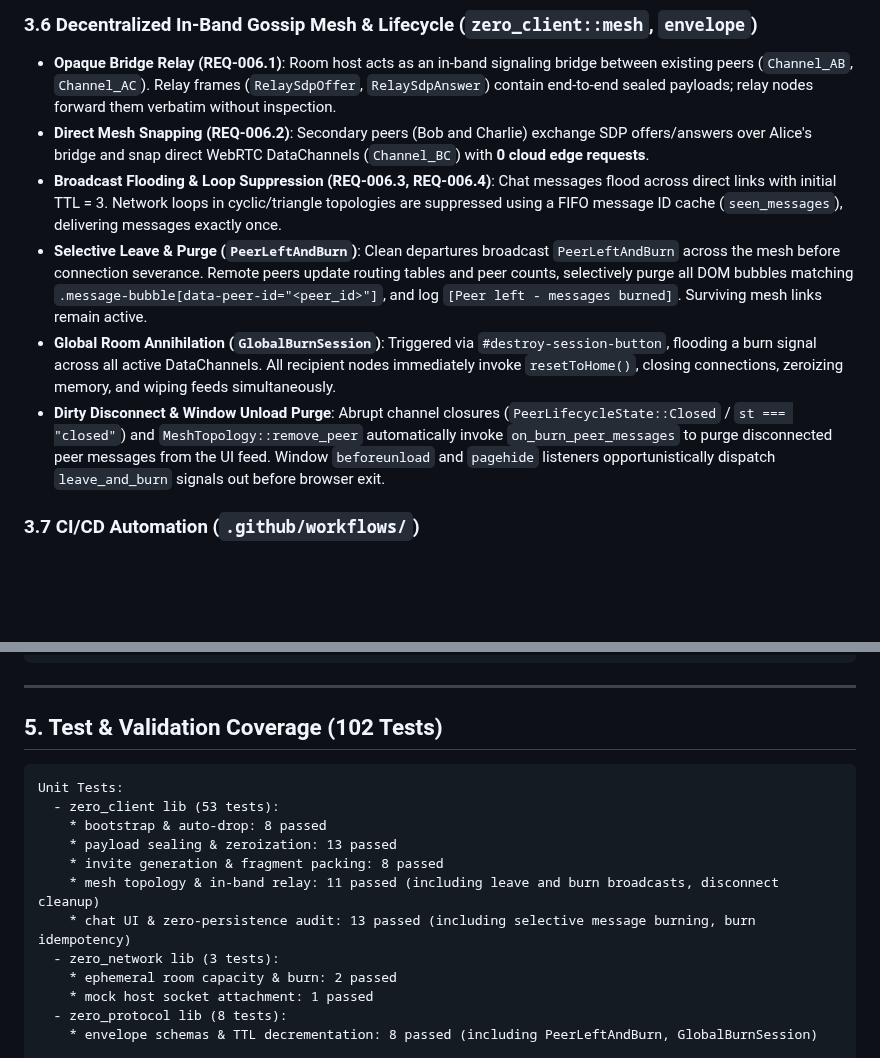
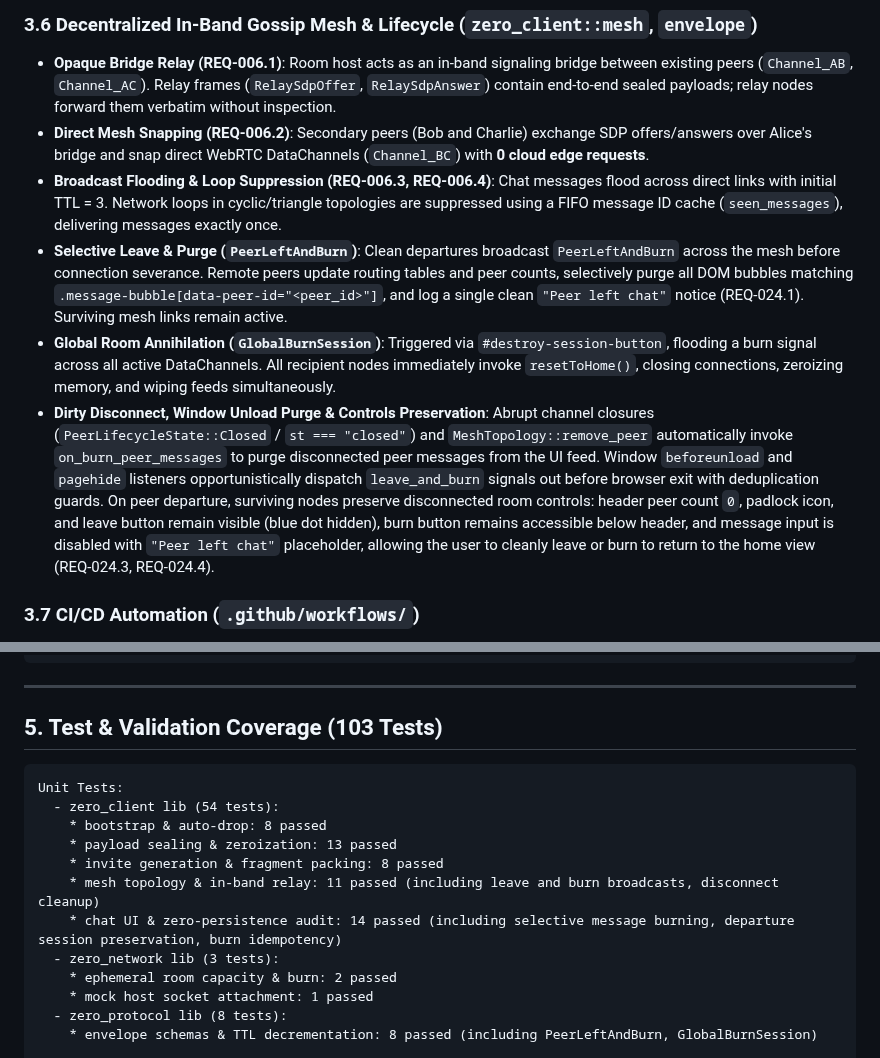
Before and after one commit to MACourtney7/zero-chat, a Markdown page: openspec/specs/overview.md, 2 parts joined by grey strips. Drawn GitHub-style; blank space fills up the shorter version.

Commit message:
chore(spec): reconcile canonical specs and archive ticket-024

````diff
--- a/openspec/specs/overview.md
+++ b/openspec/specs/overview.md
@@ -132,9 +132,9 @@ zero_chat/
 - **Opaque Bridge Relay (REQ-006.1)**: Room host acts as an in-band signaling bridge between existing peers (`Channel_AB`, `Channel_AC`). Relay frames (`RelaySdpOffer`, `RelaySdpAnswer`) contain end-to-end sealed payloads; relay nodes forward them verbatim without inspection.
 - **Direct Mesh Snapping (REQ-006.2)**: Secondary peers (Bob and Charlie) exchange SDP offers/answers over Alice's bridge and snap direct WebRTC DataChannels (`Channel_BC`) with **0 cloud edge requests**.
 - **Broadcast Flooding & Loop Suppression (REQ-006.3, REQ-006.4)**: Chat messages flood across direct links with initial TTL = 3. Network loops in cyclic/triangle topologies are suppressed using a FIFO message ID cache (`seen_messages`), delivering messages exactly once.
-- **Selective Leave & Purge (`PeerLeftAndBurn`)**: Clean departures broadcast `PeerLeftAndBurn` across the mesh before connection severance. Remote peers update routing tables and peer counts, selectively purge all DOM bubbles matching `.message-bubble[data-peer-id="<peer_id>"]`, and log `[Peer left - messages burned]`. Surviving mesh links remain active.
+- **Selective Leave & Purge (`PeerLeftAndBurn`)**: Clean departures broadcast `PeerLeftAndBurn` across the mesh before connection severance. Remote peers update routing tables and peer counts, selectively purge all DOM bubbles matching `.message-bubble[data-peer-id="<peer_id>"]`, and log a single clean `"Peer left chat"` notice (REQ-024.1). Surviving mesh links remain active.
 - **Global Room Annihilation (`GlobalBurnSession`)**: Triggered via `#destroy-session-button`, flooding a burn signal across all active DataChannels. All recipient nodes immediately invoke `resetToHome()`, closing connections, zeroizing memory, and wiping feeds simultaneously.
-- **Dirty Disconnect & Window Unload Purge**: Abrupt channel closures (`PeerLifecycleState::Closed` / `st === "closed"`) and `MeshTopology::remove_peer` automatically invoke `on_burn_peer_messages` to purge disconnected peer messages from the UI feed. Window `beforeunload` and `pagehide` listeners opportunistically dispatch `leave_and_burn` signals out before browser exit.
+- **Dirty Disconnect, Window Unload Purge & Controls Preservation**: Abrupt channel closures (`PeerLifecycleState::Closed` / `st === "closed"`) and `MeshTopology::remove_peer` automatically invoke `on_burn_peer_messages` to purge disconnected peer messages from the UI feed. Window `beforeunload` and `pagehide` listeners opportunistically dispatch `leave_and_burn` signals out before browser exit with deduplication guards. On peer departure, surviving nodes preserve disconnected room controls: header peer count `0`, padlock icon, and leave button remain visible (blue dot hidden), burn button remains accessible below header, and message input is disabled with `"Peer left chat"` placeholder, allowing the user to cleanly leave or burn to return to the home view (REQ-024.3, REQ-024.4).
 
 ### 3.7 CI/CD Automation (`.github/workflows/`)
 - **`ci.yml`**: Triggers on pull requests and pushes to `main`. Executes `cargo fmt --all -- --check`, `cargo clippy --workspace --all-targets -- -D warnings`, full workspace test suite (`cargo test --workspace`), and target-specific builds (`wasm32-unknown-unknown` for `zero_client`).
@@ -167,16 +167,16 @@ Host (Alice)                     Joiner (Bob)                 Cloudflare DO
 
 ---
 
-## 5. Test & Validation Coverage (102 Tests)
+## 5. Test & Validation Coverage (103 Tests)
 
 ```text
 Unit Tests:
-  - zero_client lib (53 tests):
+  - zero_client lib (54 tests):
     * bootstrap & auto-drop: 8 passed
     * payload sealing & zeroization: 13 passed
     * invite generation & fragment packing: 8 passed
     * mesh topology & in-band relay: 11 passed (including leave and burn broadcasts, disconnect cleanup)
-    * chat UI & zero-persistence audit: 13 passed (including selective message burning, burn idempotency)
+    * chat UI & zero-persistence audit: 14 passed (including selective message burning, departure session preservation, burn idempotency)
   - zero_network lib (3 tests):
     * ephemeral room capacity & burn: 2 passed
     * mock host socket attachment: 1 passed
````
Also changed, not shown: 2 other files.
